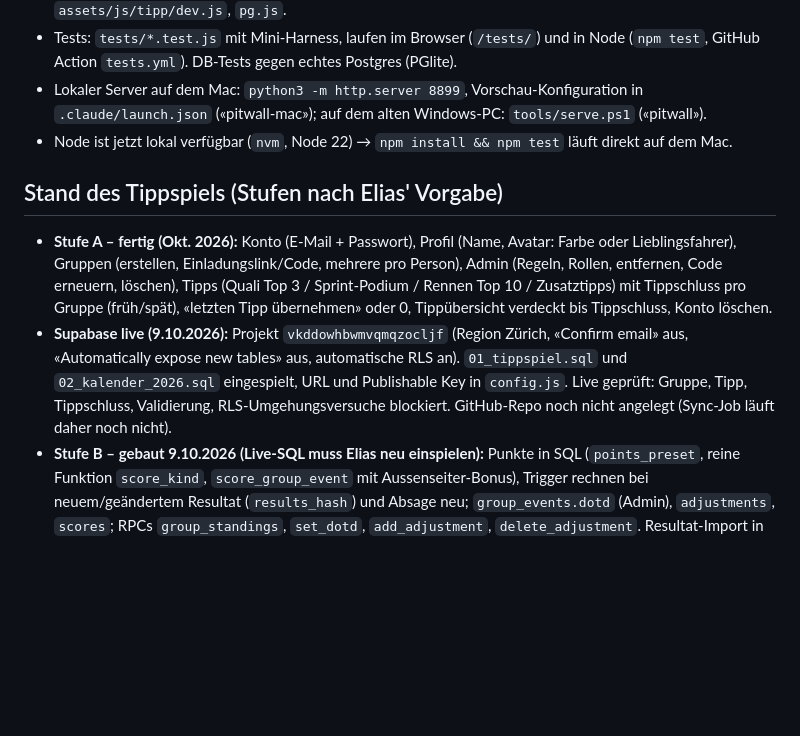
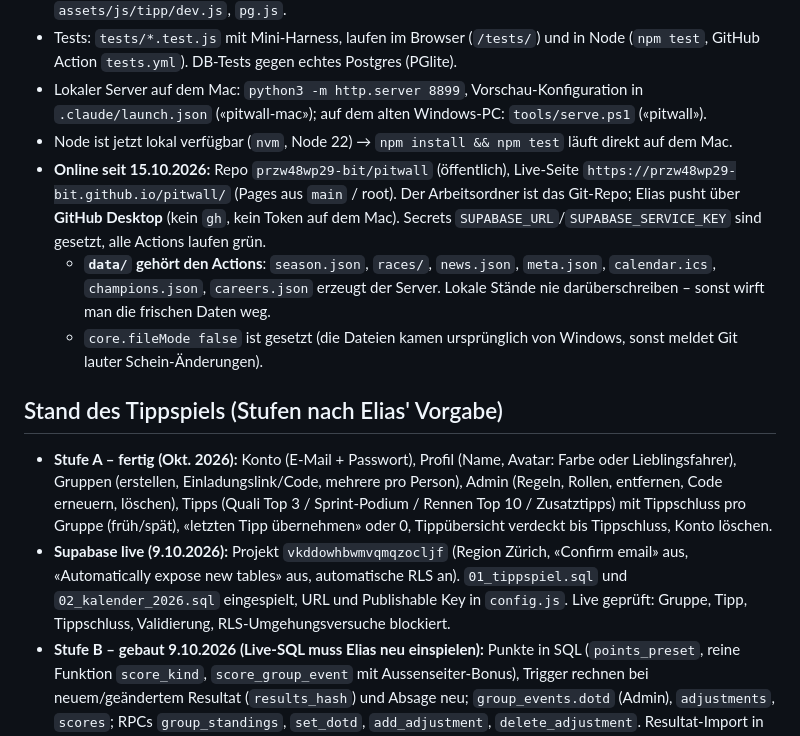
Before and after one commit to przw48wp29-bit/pitwall, a Markdown page: CLAUDE.md, the part around the change. Drawn GitHub-style; blank space fills up the shorter version.

```diff
--- a/CLAUDE.md
+++ b/CLAUDE.md
@@ -22,10 +22,13 @@ Private F1-Fanseite mit **Tippspiel für Freunde** (Hauptteil). Besitzer: Elias.
 - Tests: `tests/*.test.js` mit Mini-Harness, laufen im Browser (`/tests/`) und in Node (`npm test`, GitHub Action `tests.yml`). DB-Tests gegen echtes Postgres (PGlite).
 - Lokaler Server auf dem Mac: `python3 -m http.server 8899`, Vorschau-Konfiguration in `.claude/launch.json` («pitwall-mac»); auf dem alten Windows-PC: `tools/serve.ps1` («pitwall»).
 - Node ist jetzt lokal verfügbar (`nvm`, Node 22) → `npm install && npm test` läuft direkt auf dem Mac.
+- **Online seit 15.10.2026:** Repo `przw48wp29-bit/pitwall` (öffentlich), Live-Seite `https://przw48wp29-bit.github.io/pitwall/` (Pages aus `main` / root). Der Arbeitsordner ist das Git-Repo; Elias pusht über **GitHub Desktop** (kein `gh`, kein Token auf dem Mac). Secrets `SUPABASE_URL`/`SUPABASE_SERVICE_KEY` sind gesetzt, alle Actions laufen grün.
+  - **`data/` gehört den Actions**: `season.json`, `races/`, `news.json`, `meta.json`, `calendar.ics`, `champions.json`, `careers.json` erzeugt der Server. Lokale Stände nie darüberschreiben – sonst wirft man die frischen Daten weg.
+  - `core.fileMode false` ist gesetzt (die Dateien kamen ursprünglich von Windows, sonst meldet Git lauter Schein-Änderungen).
 
 ## Stand des Tippspiels (Stufen nach Elias' Vorgabe)
 - **Stufe A – fertig (Okt. 2026):** Konto (E-Mail + Passwort), Profil (Name, Avatar: Farbe oder Lieblingsfahrer), Gruppen (erstellen, Einladungslink/Code, mehrere pro Person), Admin (Regeln, Rollen, entfernen, Code erneuern, löschen), Tipps (Quali Top 3 / Sprint-Podium / Rennen Top 10 / Zusatztipps) mit Tippschluss pro Gruppe (früh/spät), «letzten Tipp übernehmen» oder 0, Tippübersicht verdeckt bis Tippschluss, Konto löschen.
-- **Supabase live (9.10.2026):** Projekt `vkddowhbwmvqmqzocljf` (Region Zürich, «Confirm email» aus, «Automatically expose new tables» aus, automatische RLS an). `01_tippspiel.sql` und `02_kalender_2026.sql` eingespielt, URL und Publishable Key in `config.js`. Live geprüft: Gruppe, Tipp, Tippschluss, Validierung, RLS-Umgehungsversuche blockiert. GitHub-Repo noch nicht angelegt (Sync-Job läuft daher noch nicht).
+- **Supabase live (9.10.2026):** Projekt `vkddowhbwmvqmqzocljf` (Region Zürich, «Confirm email» aus, «Automatically expose new tables» aus, automatische RLS an). `01_tippspiel.sql` und `02_kalender_2026.sql` eingespielt, URL und Publishable Key in `config.js`. Live geprüft: Gruppe, Tipp, Tippschluss, Validierung, RLS-Umgehungsversuche blockiert.
 - **Stufe B – gebaut 9.10.2026 (Live-SQL muss Elias neu einspielen):** Punkte in SQL (`points_preset`, reine Funktion `score_kind`, `score_group_event` mit Aussenseiter-Bonus), Trigger rechnen bei neuem/geändertem Resultat (`results_hash`) und Absage neu; `group_events.dotd` (Admin), `adjustments`, `scores`; RPCs `group_standings`, `set_dotd`, `add_adjustment`, `delete_adjustment`. Resultat-Import in `scripts/tippspiel.mjs` via `resultsFromSources` (sync.js). UI: `standings.js` (Rangliste Saison/Monat/Rennen, Verlaufsgrafik, Aufschlüsselung), Ranglogik `ranking.js`. Tests: `tests/scoring.test.js` (54 Tests total).
 - **Stufe B – ursprüngliche Planung:** Punktesystem (Vorlagen Einfach/Standard/Profi als JSON-Konfiguration in `group_seasons.settings`), reine Punktefunktion mit Unit-Tests (Joker, DSQ, Absage, Korrektur, Gleichstand), Resultat-Import (Jolpica + OpenF1 race_control für Safety Car) in `events.results` mit Prüfsumme, automatische Neuberechnung, `scores` mit Aufschlüsselung, `adjustments` (manuelle Korrekturen), Ranglisten (Rennen/Monat/Saison), Verlaufsgrafik. Fahrer des Tages trägt der Admin ein (keine freie Datenquelle).
 - **UX-Feinschliff 15.10.2026 (Fokus Mobile + Tippspiel, auf Elias' Wunsch):** Spickzettel im Tipp-Formular (`tpBrief`: Wetter kurz, Formfavorit, Strafen-Warnung – immer sichtbar; Details wie Streckenhistorie in aufklappbarem `tpInfo`, siehe `form.js`). Touch-Targets vergrössert (Speichern-Button, Zahlen-Buttons). DOTD-Hinweis-Badge für Admin, wenn nach Rennende noch kein «Fahrer des Tages» eingetragen ist (`views.js`/`tipp.css`). Sync-Job läuft jetzt alle 10 Min. mit Hot-Window (siehe oben) statt nur stündlich, damit Resultate schneller erscheinen. 54/54 Tests grün.
```
